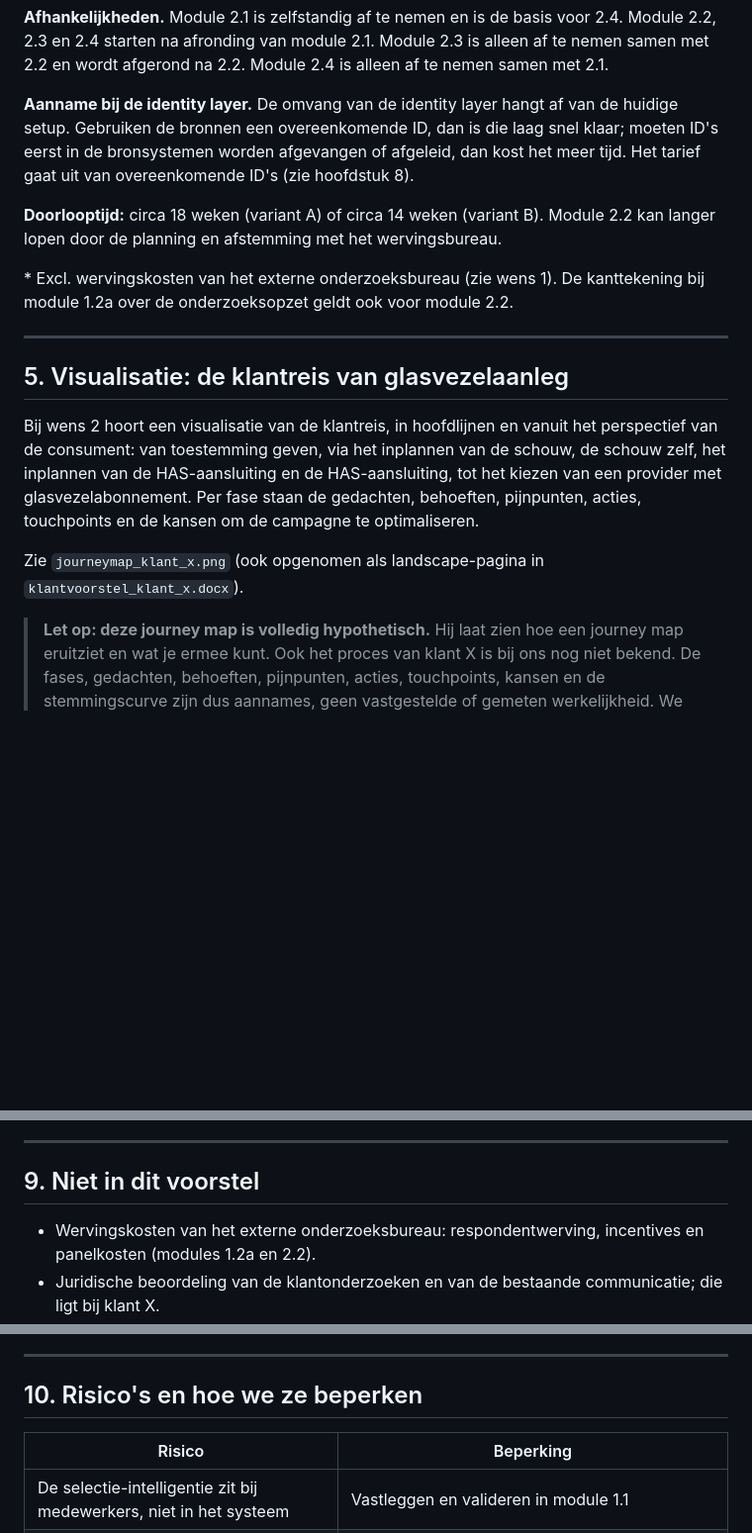
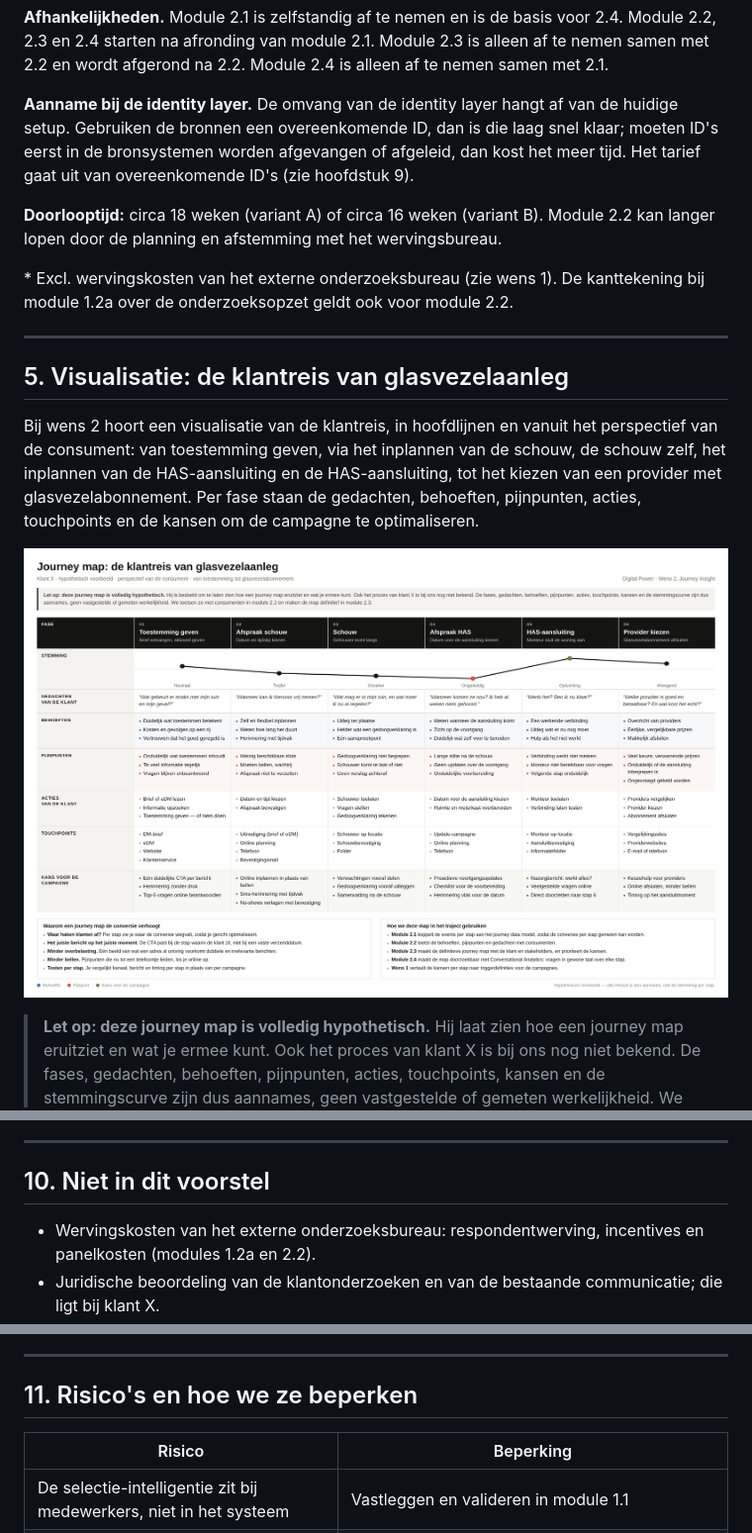
Before and after one commit to ChantalSnijder/client_proposal, a Markdown page: klant-x/klantvoorstel_klant_x.md, 3 parts joined by grey strips. Shown at 99% size. Drawn GitHub-style; blank space fills up the shorter version.

```diff
--- a/klant-x/klantvoorstel_klant_x.md
+++ b/klant-x/klantvoorstel_klant_x.md
@@ -66,9 +66,9 @@ Het journey data model bestaat uit vier lagen — identity, event, journey en se
 
 **Afhankelijkheden.** Module 2.1 is zelfstandig af te nemen en is de basis voor 2.4. Module 2.2, 2.3 en 2.4 starten na afronding van module 2.1. Module 2.3 is alleen af te nemen samen met 2.2 en wordt afgerond na 2.2. Module 2.4 is alleen af te nemen samen met 2.1.
 
-**Aanname bij de identity layer.** De omvang van de identity layer hangt af van de huidige setup. Gebruiken de bronnen een overeenkomende ID, dan is die laag snel klaar; moeten ID's eerst in de bronsystemen worden afgevangen of afgeleid, dan kost het meer tijd. Het tarief gaat uit van overeenkomende ID's (zie hoofdstuk 8).
+**Aanname bij de identity layer.** De omvang van de identity layer hangt af van de huidige setup. Gebruiken de bronnen een overeenkomende ID, dan is die laag snel klaar; moeten ID's eerst in de bronsystemen worden afgevangen of afgeleid, dan kost het meer tijd. Het tarief gaat uit van overeenkomende ID's (zie hoofdstuk 9).
 
-**Doorlooptijd:** circa 18 weken (variant A) of circa 14 weken (variant B). Module 2.2 kan langer lopen door de planning en afstemming met het wervingsbureau.
+**Doorlooptijd:** circa 18 weken (variant A) of circa 16 weken (variant B). Module 2.2 kan langer lopen door de planning en afstemming met het wervingsbureau.
 
 \* Excl. wervingskosten van het externe onderzoeksbureau (zie wens 1). De kanttekening bij module 1.2a over de onderzoeksopzet geldt ook voor module 2.2.
 
@@ -78,7 +78,7 @@ Het journey data model bestaat uit vier lagen — identity, event, journey en se
 
 Bij wens 2 hoort een visualisatie van de klantreis, in hoofdlijnen en vanuit het perspectief van de consument: van toestemming geven, via het inplannen van de schouw, de schouw zelf, het inplannen van de HAS-aansluiting en de HAS-aansluiting, tot het kiezen van een provider met glasvezelabonnement. Per fase staan de gedachten, behoeften, pijnpunten, acties, touchpoints en de kansen om de campagne te optimaliseren.
 
-Zie `journeymap_klant_x.png` (ook opgenomen als landscape-pagina in `klantvoorstel_klant_x.docx`).
+![Journey map: de klantreis van glasvezelaanleg](journeymap_klant_x.png)
 
 > **Let op: deze journey map is volledig hypothetisch.** Hij laat zien hoe een journey map eruitziet en wat je ermee kunt. Ook het proces van klant X is bij ons nog niet bekend. De fases, gedachten, behoeften, pijnpunten, acties, touchpoints, kansen en de stemmingscurve zijn dus aannames, geen vastgestelde of gemeten werkelijkheid. We toetsen ze met consumenten in module 2.2 en maken de map definitief in module 2.3, samen met klant X en de stakeholders.
 
@@ -134,7 +157,7 @@ Alle bedragen zijn exclusief btw en exclusief wervingskosten. Tarieven zijn outc
 
 ---
 
-## 9. Niet in dit voorstel
+## 10. Niet in dit voorstel
 
 - Wervingskosten van het externe onderzoeksbureau: respondentwerving, incentives en panelkosten (modules 1.2a en 2.2).
 - Juridische beoordeling van de klantonderzoeken en van de bestaande communicatie; die ligt bij klant X.
@@ -146,7 +169,7 @@ Alle bedragen zijn exclusief btw en exclusief wervingskosten. Tarieven zijn outc
 
 ---
 
-## 10. Risico's en hoe we ze beperken
+## 11. Risico's en hoe we ze beperken
 
 | Risico | Beperking |
 |---|---|
```
Also changed, not shown: other parts of klant-x/klantvoorstel_klant_x.md (+26 -3 lines), klant-x/klantvoorstel_klant_x_concept.md (+3 -3 lines), klant-x/klantvoorstel_klant_x_uren_intern.md (+35 -1 lines), klant-x/tijdlijn_klant_x.png (added), 2 other files.
